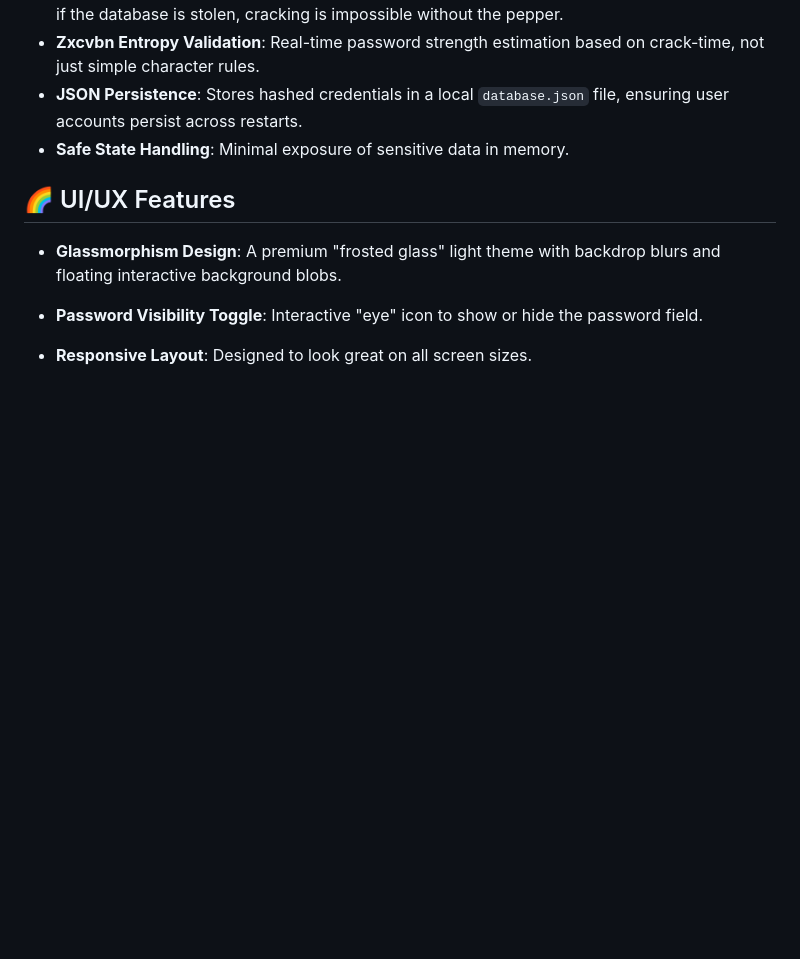
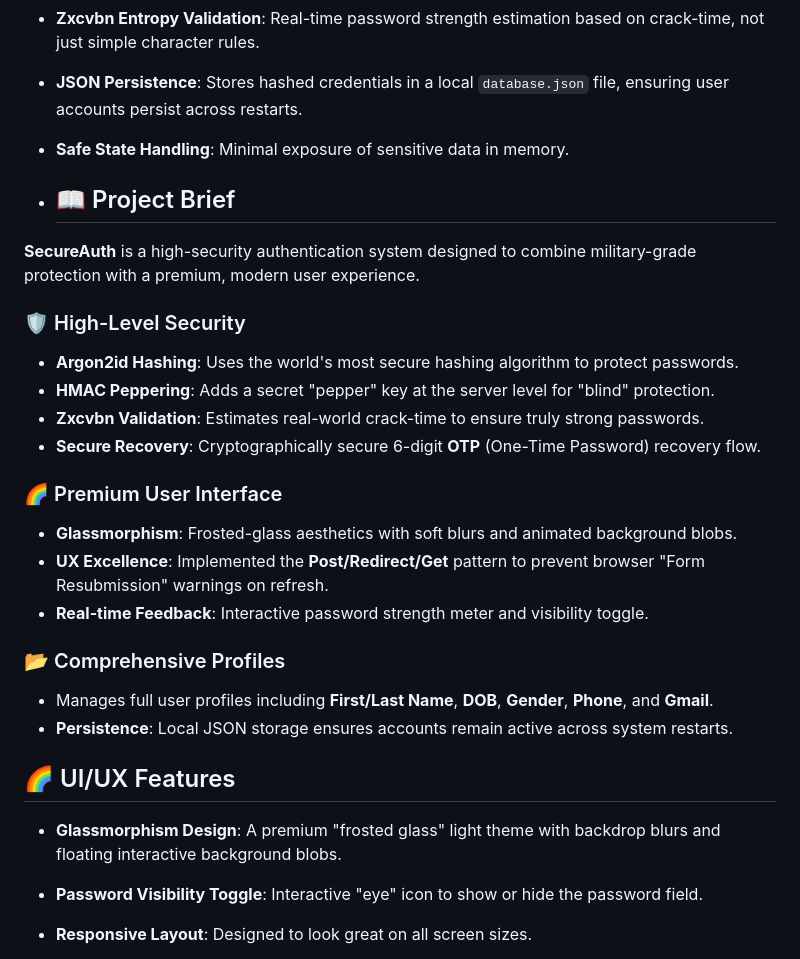
Before and after one commit to ashwin-mns/Strong-Authentication-System, a Markdown page: README.md, the part around the change. Drawn GitHub-style; blank space fills up the shorter version.

Commit message:
Enhance README with project brief and features
Expanded project brief with detailed security features and UI/UX enhancements.

```diff
--- a/README.md
+++ b/README.md
@@ -9,6 +9,26 @@ A high-security, modern web application for password authentication built with P
 - **Zxcvbn Entropy Validation**: Real-time password strength estimation based on crack-time, not just simple character rules.
 - **JSON Persistence**: Stores hashed credentials in a local `database.json` file, ensuring user accounts persist across restarts.
 - **Safe State Handling**: Minimal exposure of sensitive data in memory.
+
+- ## 📖 Project Brief
+
+**SecureAuth** is a high-security authentication system designed to combine military-grade protection with a premium, modern user experience.
+
+### 🛡️ High-Level Security
+- **Argon2id Hashing**: Uses the world's most secure hashing algorithm to protect passwords.
+- **HMAC Peppering**: Adds a secret "pepper" key at the server level for "blind" protection.
+- **Zxcvbn Validation**: Estimates real-world crack-time to ensure truly strong passwords.
+- **Secure Recovery**: Cryptographically secure 6-digit **OTP** (One-Time Password) recovery flow.
+
+### 🌈 Premium User Interface
+- **Glassmorphism**: Frosted-glass aesthetics with soft blurs and animated background blobs.
+- **UX Excellence**: Implemented the **Post/Redirect/Get** pattern to prevent browser "Form Resubmission" warnings on refresh.
+- **Real-time Feedback**: Interactive password strength meter and visibility toggle.
+
+### 📂 Comprehensive Profiles
+- Manages full user profiles including **First/Last Name**, **DOB**, **Gender**, **Phone**, and **Gmail**.
+- **Persistence**: Local JSON storage ensures accounts remain active across system restarts.
+
 
 ## 🌈 UI/UX Features
 
```
